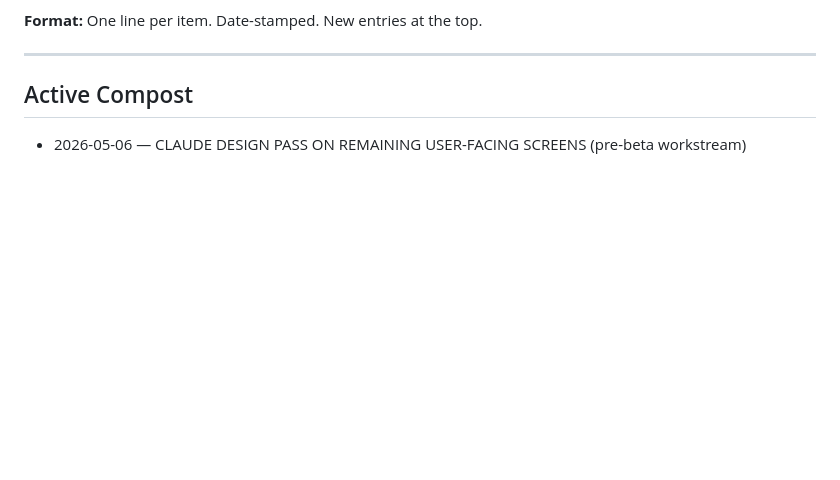
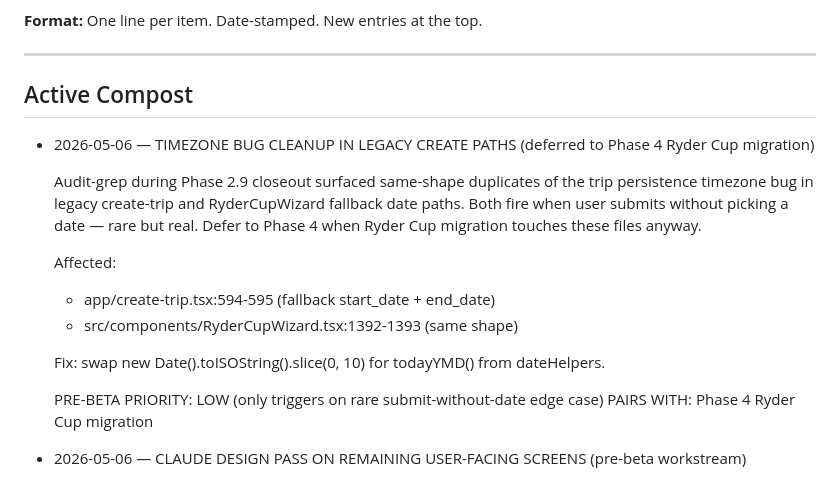
Before and after one commit to ianhowle/dormie, a Markdown page: docs/dormie-compost.md, the part around the change. Rendered like a GitHub page; blank space fills up the shorter version.

Commit message:
[Compost] Legacy timezone bug cleanup — same-shape duplicates of trip persistence bug in create-trip + RyderCupWizard fallback date paths, deferred to Phase 4
Co-Authored-By: Claude Opus 4.7 (1M context) <noreply@anthropic.com>

```diff
--- a/docs/dormie-compost.md
+++ b/docs/dormie-compost.md
@@ -12,6 +12,19 @@
 ---
 
 ## Active Compost
+
+- 2026-05-06 — TIMEZONE BUG CLEANUP IN LEGACY CREATE PATHS (deferred to Phase 4 Ryder Cup migration)
+
+  Audit-grep during Phase 2.9 closeout surfaced same-shape duplicates of the trip persistence timezone bug in legacy create-trip and RyderCupWizard fallback date paths. Both fire when user submits without picking a date — rare but real. Defer to Phase 4 when Ryder Cup migration touches these files anyway.
+
+  Affected:
+  - app/create-trip.tsx:594-595 (fallback start_date + end_date)
+  - src/components/RyderCupWizard.tsx:1392-1393 (same shape)
+
+  Fix: swap new Date().toISOString().slice(0, 10) for todayYMD() from dateHelpers.
+
+  PRE-BETA PRIORITY: LOW (only triggers on rare submit-without-date edge case)
+  PAIRS WITH: Phase 4 Ryder Cup migration
 
 - 2026-05-06 — CLAUDE DESIGN PASS ON REMAINING USER-FACING SCREENS (pre-beta workstream)
 
```
